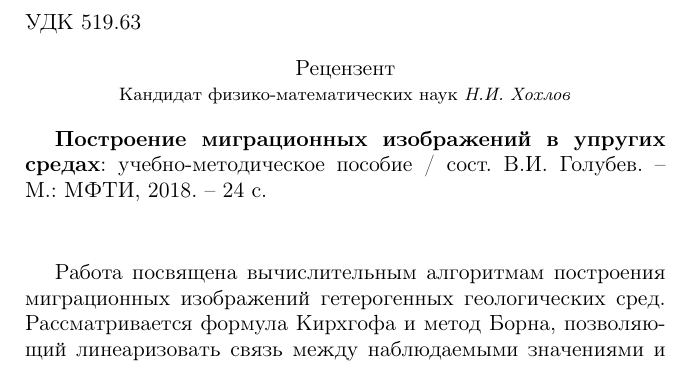
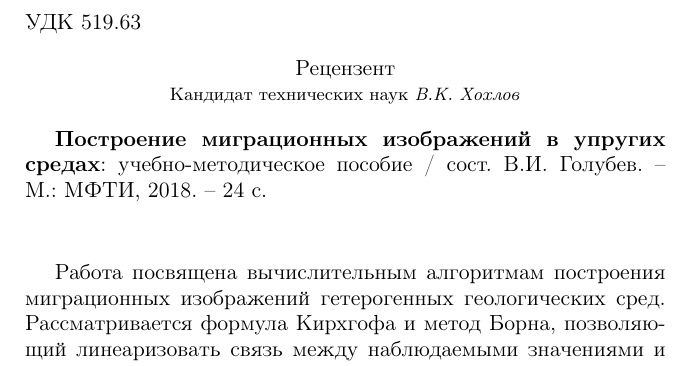
Before and after one commit to vasily-golubev/stuff, a LaTeX document (text-migration/Tex-sample-a5.tex, which reads text-migration/title.tex): part of page 2 of 21, cut so that both start at the same text. Compiled offline with pdfLaTeX; the source files are stored in an older character set and shown here as Unicode; a LaTeX package or settings file that is missing is left out.

Commit message:
[text-migration] Fix review.

```diff
--- a/text-migration/title.tex
+++ b/text-migration/title.tex
@@ -46,7 +46,7 @@
 \end{flushleft}
 
 \begin{center}
-Рецензент \\ {\small Кандидат физико-математических наук \emph{Н.И.~Хохлов}}
+Рецензент \\ {\small Кандидат технических наук \emph{В.К.~Хохлов}}
 \end{center}
 
 {\bfseries Построение миграционных изображений в упругих средах}: учебно-методическое пособие
```
